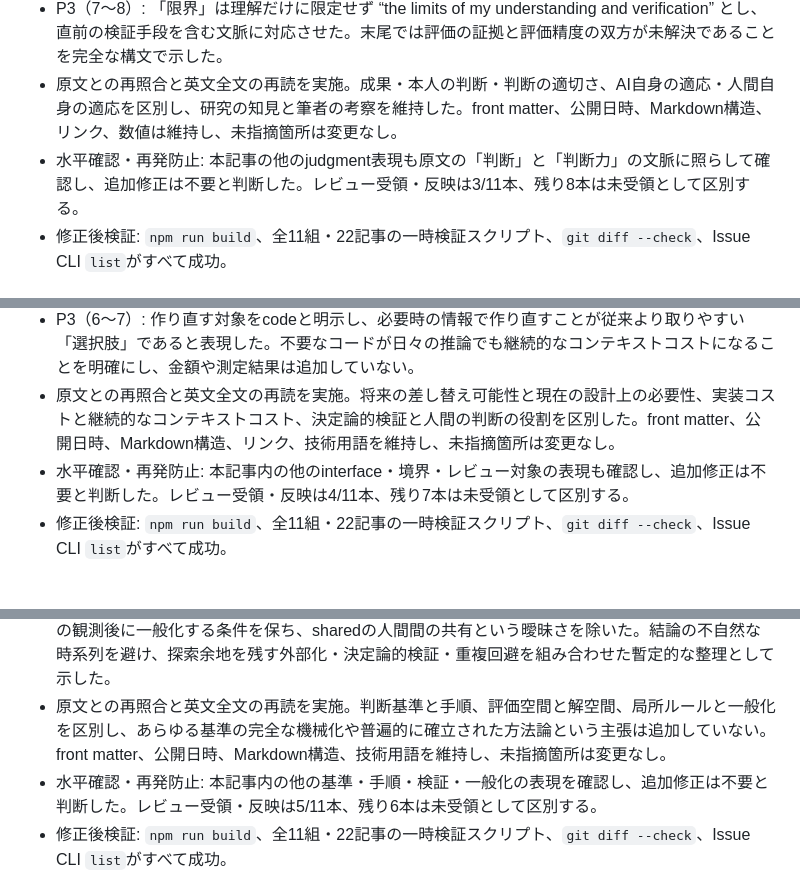
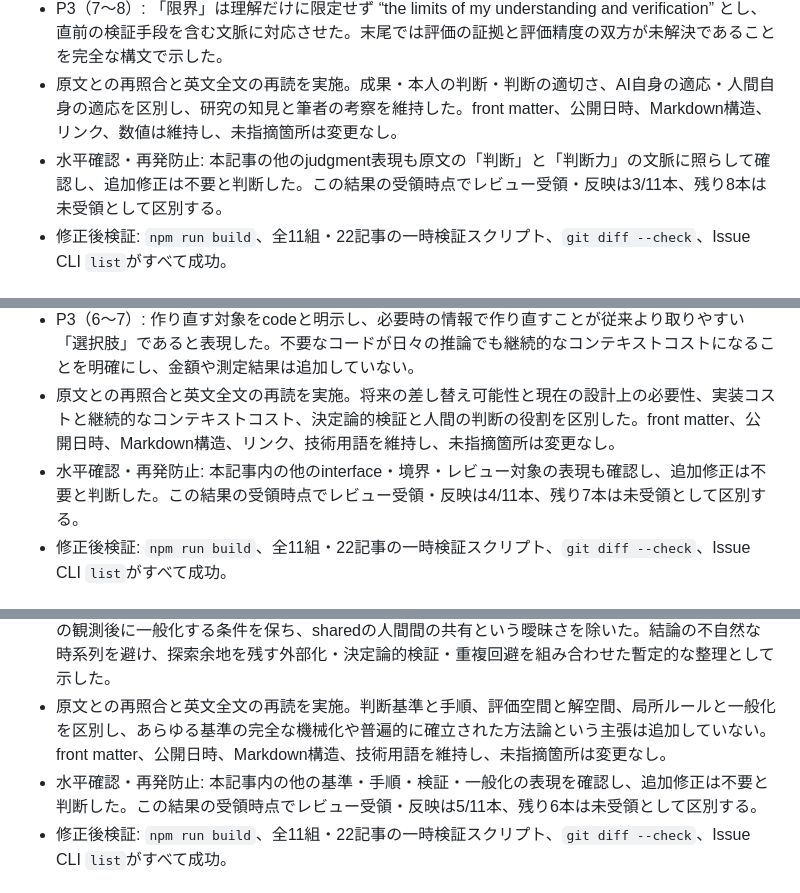
Before and after one commit to alt00tk/alt00tk.github.io, a Markdown page: docs/verification/BLOG-023-translation-review.md, 3 parts joined by grey strips. GitHub-like rendering.

```diff
--- a/docs/verification/BLOG-023-translation-review.md
+++ b/docs/verification/BLOG-023-translation-review.md
@@ -109,7 +109,7 @@
 - P3（3〜6）: 環境活用の見出し、適応力が行為に表れるという推論、選ぶことと判断することの対比、求められる能力と評価の並列を整理した。適応力が外から明白に観測できるという読みを避けた。
 - P3（7〜8）: 「限界」は理解だけに限定せず “the limits of my understanding and verification” とし、直前の検証手段を含む文脈に対応させた。末尾では評価の証拠と評価精度の双方が未解決であることを完全な構文で示した。
 - 原文との再照合と英文全文の再読を実施。成果・本人の判断・判断の適切さ、AI自身の適応・人間自身の適応を区別し、研究の知見と筆者の考察を維持した。front matter、公開日時、Markdown構造、リンク、数値は維持し、未指摘箇所は変更なし。
-- 水平確認・再発防止: 本記事の他のjudgment表現も原文の「判断」と「判断力」の文脈に照らして確認し、追加修正は不要と判断した。レビュー受領・反映は3/11本、残り8本は未受領として区別する。
+- 水平確認・再発防止: 本記事の他のjudgment表現も原文の「判断」と「判断力」の文脈に照らして確認し、追加修正は不要と判断した。この結果の受領時点でレビュー受領・反映は3/11本、残り8本は未受領として区別する。
 - 修正後検証: `npm run build`、全11組・22記事の一時検証スクリプト、`git diff --check`、Issue CLI `list`がすべて成功。
 
 ## ChatGPTレビュー結果（4件目: ai-future-proofing.md）
@@ -120,7 +120,7 @@
 - P3（3〜5）: 見出しの “Enough” を “Sufficient” に変更し、将来の仮説をコードへ無理に固定する表現と、筆者が採用する判断基準の提示を自然な英語にした。将来への投機への批判の強さと、個人的な判断基準である位置づけを維持した。
 - P3（6〜7）: 作り直す対象をcodeと明示し、必要時の情報で作り直すことが従来より取りやすい「選択肢」であると表現した。不要なコードが日々の推論でも継続的なコンテキストコストになることを明確にし、金額や測定結果は追加していない。
 - 原文との再照合と英文全文の再読を実施。将来の差し替え可能性と現在の設計上の必要性、実装コストと継続的なコンテキストコスト、決定論的検証と人間の判断の役割を区別した。front matter、公開日時、Markdown構造、リンク、技術用語を維持し、未指摘箇所は変更なし。
-- 水平確認・再発防止: 本記事内の他のinterface・境界・レビュー対象の表現も確認し、追加修正は不要と判断した。レビュー受領・反映は4/11本、残り7本は未受領として区別する。
+- 水平確認・再発防止: 本記事内の他のinterface・境界・レビュー対象の表現も確認し、追加修正は不要と判断した。この結果の受領時点でレビュー受領・反映は4/11本、残り7本は未受領として区別する。
 - 修正後検証: `npm run build`、全11組・22記事の一時検証スクリプト、`git diff --check`、Issue CLI `list`がすべて成功。
 
 ## ChatGPTレビュー結果（5件目: ai-judgment-criteria-externalization.md）
@@ -131,7 +131,7 @@
 - P3（3〜4）: 文書化だけで終えず決定論的な検証も用いるという構文に変更し、自然言語の記述を必ず削除するという読みを避けた。原文の暫定的な推奨に対応する “it would be better” は維持した。実行結果に基づき判断基準の必要性を評価する関係も明確にした。
 - P3（5〜7）: 指摘が深い評価原理を意図的に隠すかのようなconcealをreflectへ変更した。類似事例の観測後に一般化する条件を保ち、sharedの人間間の共有という曖昧さを除いた。結論の不自然な時系列を避け、探索余地を残す外部化・決定論的検証・重複回避を組み合わせた暫定的な整理として示した。
 - 原文との再照合と英文全文の再読を実施。判断基準と手順、評価空間と解空間、局所ルールと一般化を区別し、あらゆる基準の完全な機械化や普遍的に確立された方法論という主張は追加していない。front matter、公開日時、Markdown構造、技術用語を維持し、未指摘箇所は変更なし。
-- 水平確認・再発防止: 本記事内の他の基準・手順・検証・一般化の表現を確認し、追加修正は不要と判断した。レビュー受領・反映は5/11本、残り6本は未受領として区別する。
+- 水平確認・再発防止: 本記事内の他の基準・手順・検証・一般化の表現を確認し、追加修正は不要と判断した。この結果の受領時点でレビュー受領・反映は5/11本、残り6本は未受領として区別する。
 - 修正後検証: `npm run build`、全11組・22記事の一時検証スクリプト、`git diff --check`、Issue CLI `list`がすべて成功。
 
 ## ChatGPTレビュー結果（6件目: choice-overload-and-good-decisions.md）
```
Also changed, not shown: other parts of docs/verification/BLOG-023-translation-review.md (+27 -9 lines), 2 other files.
